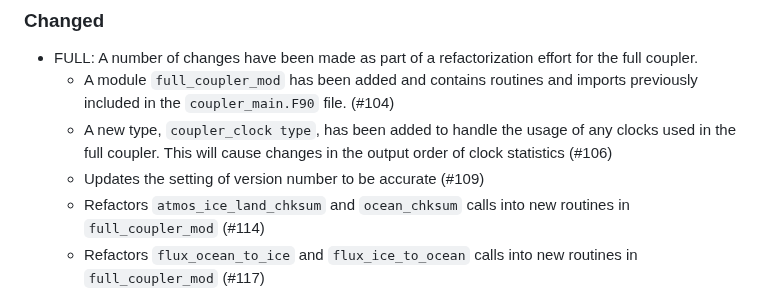
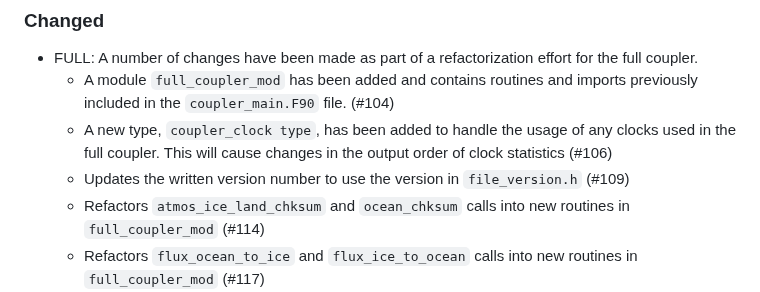
Before and after one commit to NOAA-GFDL/FMScoupler, a Markdown page: CHANGELOG.md, the part around one of its changes. Rendered like a GitHub page.

Commit message:
update version number line and add release date

```diff
--- a/CHANGELOG.md
+++ b/CHANGELOG.md
@@ -18,7 +18,7 @@ sequential patch number (starting from `01`).
 - FULL: A number of changes have been made as part of a refactorization effort for the full coupler.
 	- A module `full_coupler_mod` has been added and contains routines and imports previously included in the `coupler_main.F90` file. (#104)
 	- A new type, `coupler_clock type`, has been added to handle the usage of any clocks used in the full coupler. This will cause changes in the output order of clock statistics (#106)
-	- Updates the setting of version number to be accurate (#109)
+	- Updates the written version number to use the version in `file_version.h` (#109)
 	- Refactors `atmos_ice_land_chksum` and `ocean_chksum` calls into new routines in `full_coupler_mod` (#114)
 	- Refactors `flux_ocean_to_ice` and `flux_ice_to_ocean` calls into new routines in `full_coupler_mod` (#117)
 	- Refactors exchange updates for ice as well as setting ice surface fields and unpacking ocean ice boundary into new routines (#118)
```
Also changed, not shown: other parts of CHANGELOG.md (+1 -1 lines).
